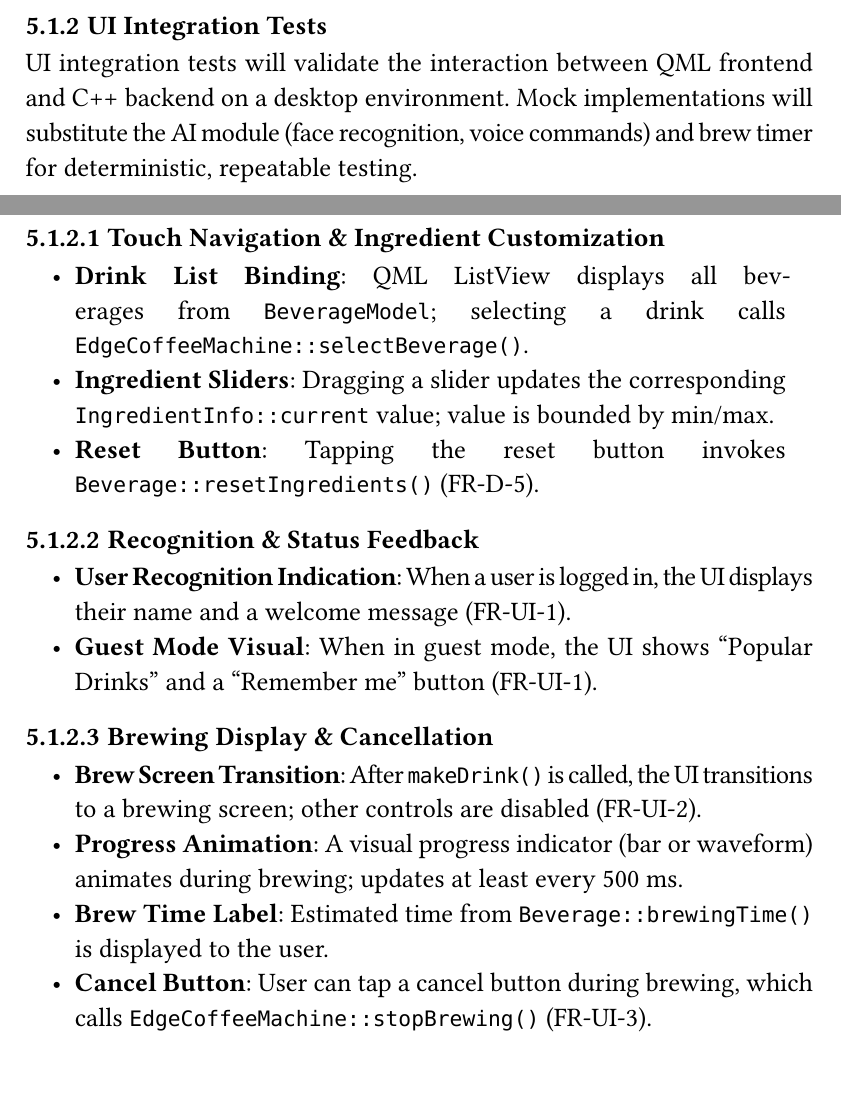
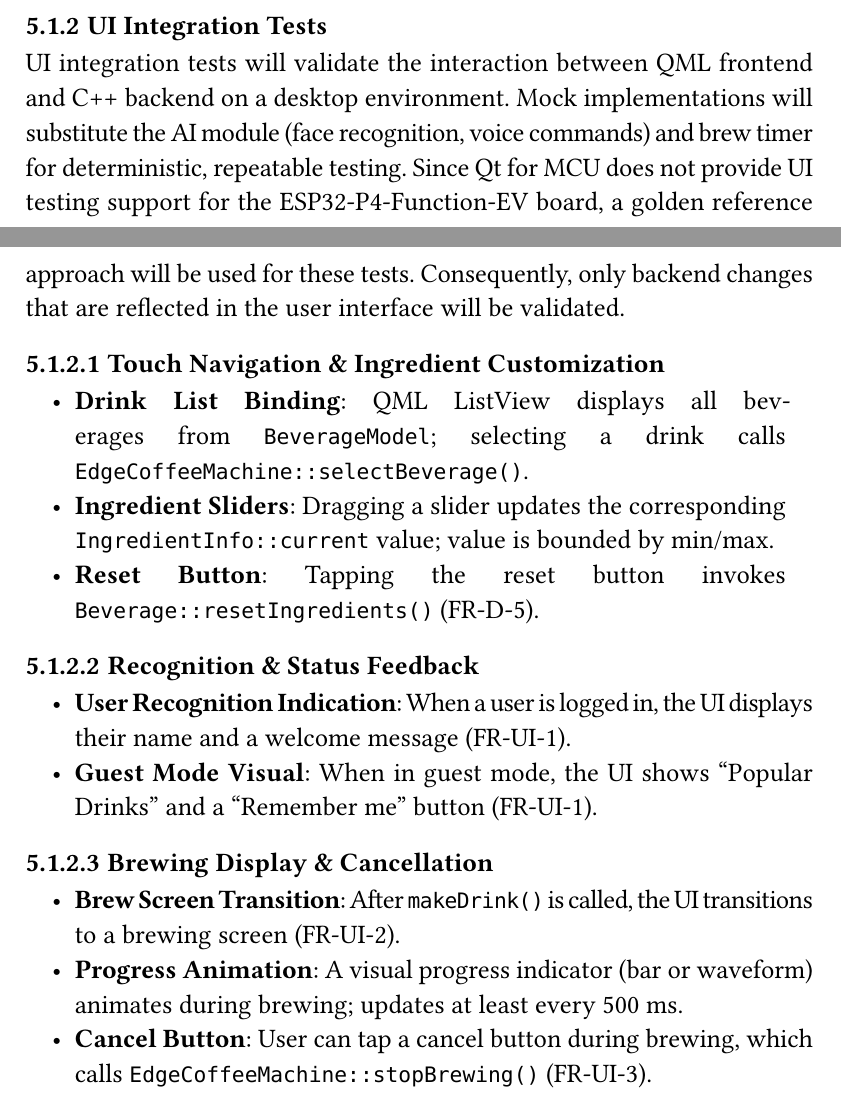
Before and after one commit to edge-coffee-machine/edge-coffee-machine, a Typst document (docs/src/DD.typ): two parts of pages 46 and 47 of 52, joined at a grey line, cut so that both start at the same text. The pictures show the PDF file docs/src/DD.pdf that the author committed with the source.

Commit message:
Fix inconsistencies

```diff
--- a/docs/src/DD.typ
+++ b/docs/src/DD.typ
@@ -1038,7 +1038,7 @@ The `TestEdgeCoffeeMachine.cpp` file validates the state machine and main contro
 
 === UI Integration Tests
 
-UI integration tests will validate the interaction between QML frontend and C++ backend on a desktop environment. Mock implementations will substitute the AI module (face recognition, voice commands) and brew timer for deterministic, repeatable testing.
+UI integration tests will validate the interaction between QML frontend and C++ backend on a desktop environment. Mock implementations will substitute the AI module (face recognition, voice commands) and brew timer for deterministic, repeatable testing. Since Qt for MCU does not provide UI testing support for the ESP32-P4-Function-EV board, a golden reference approach will be used for these tests. Consequently, only backend changes that are reflected in the user interface will be validated.
 
 ==== Touch Navigation & Ingredient Customization
 
@@ -1053,9 +1053,8 @@ UI integration tests will validate the interaction between QML frontend and C++
 
 ==== Brewing Display & Cancellation
 
-- *Brew Screen Transition*: After `makeDrink()` is called, the UI transitions to a brewing screen; other controls are disabled (FR-UI-2).
+- *Brew Screen Transition*: After `makeDrink()` is called, the UI transitions to a brewing screen (FR-UI-2).
 - *Progress Animation*: A visual progress indicator (bar or waveform) animates during brewing; updates at least every 500 ms.
-- *Brew Time Label*: Estimated time from `Beverage::brewingTime()` is displayed to the user.
 - *Cancel Button*: User can tap a cancel button during brewing, which calls `EdgeCoffeeMachine::stopBrewing()` (FR-UI-3).
 
 ==== Post-Brewing Reset
```
Also changed, not shown: docs/src/DD.pdf.
